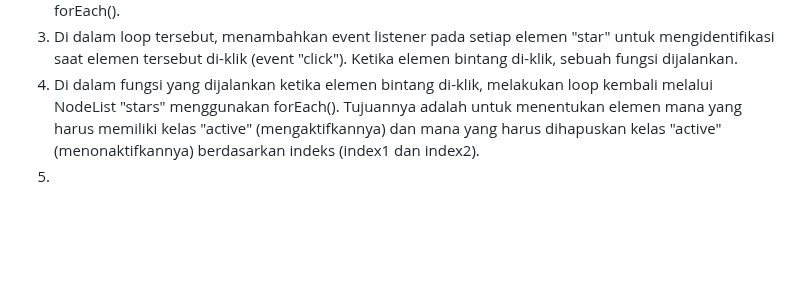
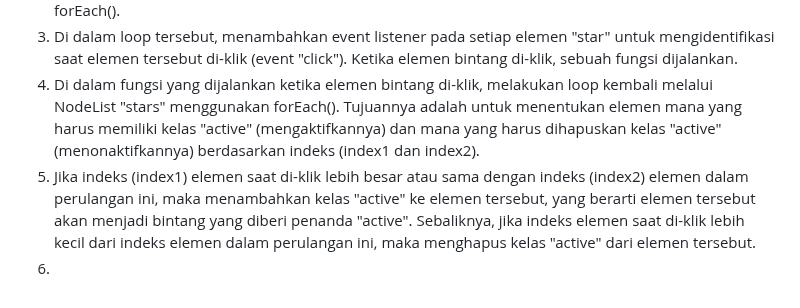
Before and after one commit to 22091397023KartikaFelicia/TubanSpace, a Markdown page: README.md, the part around the change. GitHub-like rendering; blank space fills up the shorter version.

```diff
--- a/README.md
+++ b/README.md
@@ -462,4 +462,5 @@ Media Query memberikan kondisi berdasarkan lebar layar untuk membuat tampilan re
 2. Kemudian melakukan perulangan (loop) melalui NodeList "stars" dengan menggunakan metode forEach().
 3. Di dalam loop tersebut, menambahkan event listener pada setiap elemen "star" untuk mengidentifikasi saat elemen tersebut di-klik (event "click"). Ketika elemen bintang di-klik, sebuah fungsi dijalankan.
 4. Di dalam fungsi yang dijalankan ketika elemen bintang di-klik, melakukan loop kembali melalui NodeList "stars" menggunakan forEach(). Tujuannya adalah untuk menentukan elemen mana yang harus memiliki kelas "active" (mengaktifkannya) dan mana yang harus dihapuskan kelas "active" (menonaktifkannya) berdasarkan indeks (index1 dan index2).
-5.
+5. Jika indeks (index1) elemen saat di-klik lebih besar atau sama dengan indeks (index2) elemen dalam perulangan ini, maka menambahkan kelas "active" ke elemen tersebut, yang berarti elemen tersebut akan menjadi bintang yang diberi penanda "active". Sebaliknya, jika indeks elemen saat di-klik lebih kecil dari indeks elemen dalam perulangan ini, maka menghapus kelas "active" dari elemen tersebut.
+6.
```
